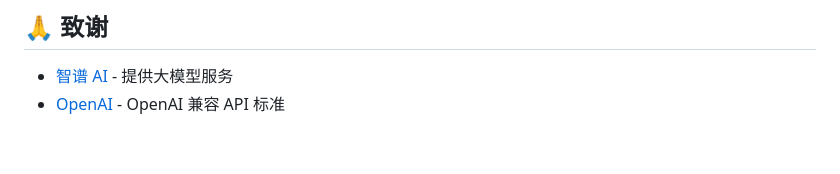
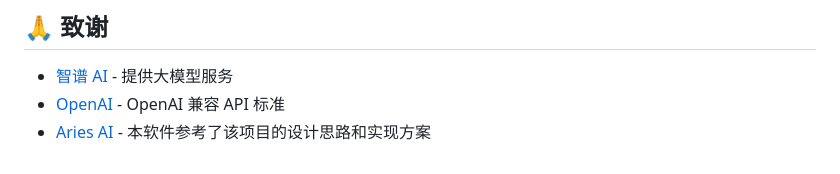
Before and after one commit to yunsjxh/Open-Aries-AI-Desktop, a Markdown page: README.md, the part around the change. Rendered like a GitHub page.

```diff
--- a/README.md
+++ b/README.md
@@ -275,3 +275,4 @@ MIT License
 
 - [智谱 AI](https://open.bigmodel.cn/) - 提供大模型服务
 - [OpenAI](https://openai.com/) - OpenAI 兼容 API 标准
+- [Aries AI](https://github.com/ZG0704666/Aries-AI) - 本软件参考了该项目的设计思路和实现方案
```
